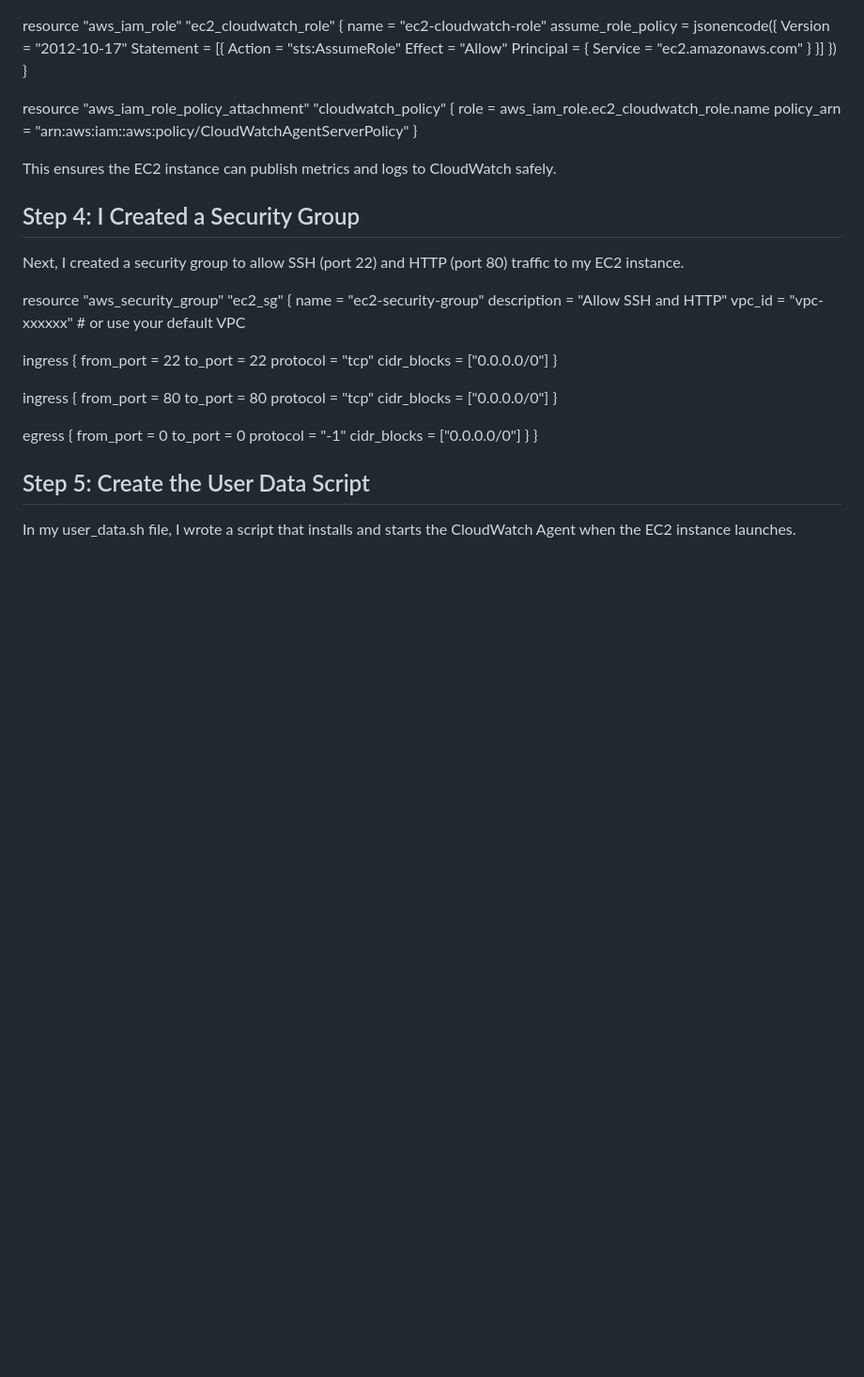
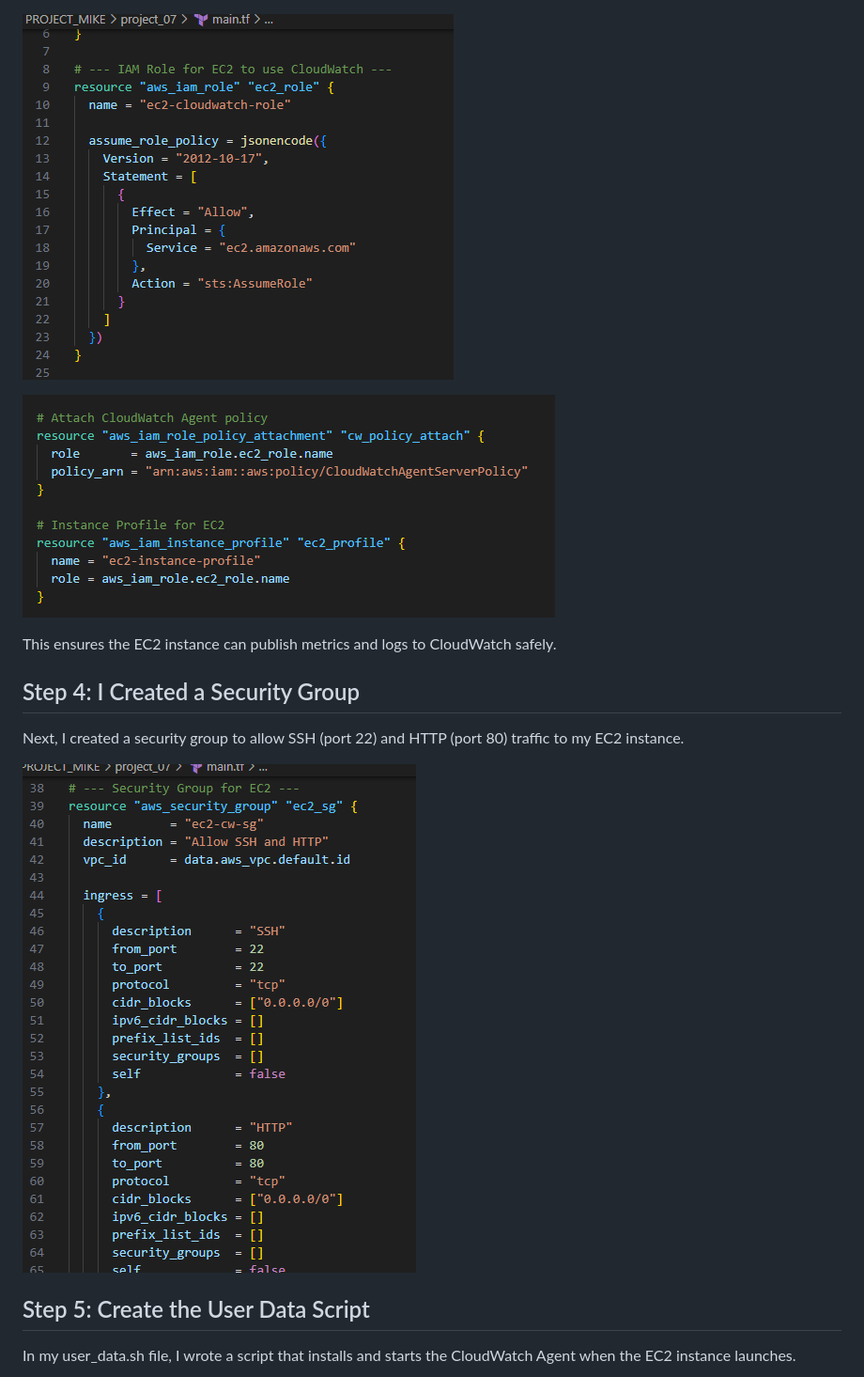
Before and after one commit to Michaeltaakin/PROJECT_MIKE, a Markdown page: project_07/README.md, the part around the change printed below. Shown: that part at 94% size. Drawn GitHub-style; pictures changed too: project_07/screenshots/Screenshot 2025-12-18 175935.png (added), project_07/screenshots/Screenshot 2025-12-18 180049.png (added), project_07/screenshots/Screenshot 2025-12-18 180142.png (added); blank space fills up the shorter version.

Commit message:
PROJECT

```diff
--- a/project_07/README.md
+++ b/project_07/README.md
@@ -28,24 +31,9 @@ Step 3: I Created an IAM Role for EC2
 Since my EC2 instance needs permission to send logs to CloudWatch, I created an IAM Role and attached a policy to it.
 This role is like a “badge” that allows my instance to communicate securely with CloudWatch.
 
-resource "aws_iam_role" "ec2_cloudwatch_role" {
-  name = "ec2-cloudwatch-role"
-  assume_role_policy = jsonencode({
-    Version = "2012-10-17"
-    Statement = [{
-      Action = "sts:AssumeRole"
-      Effect = "Allow"
-      Principal = {
-        Service = "ec2.amazonaws.com"
-      }
-    }]
-  })
-}
+![alt text](<screenshots/Screenshot 2025-12-18 175935.png>)
 
-resource "aws_iam_role_policy_attachment" "cloudwatch_policy" {
-  role       = aws_iam_role.ec2_cloudwatch_role.name
-  policy_arn = "arn:aws:iam::aws:policy/CloudWatchAgentServerPolicy"
-}
+![alt text](<screenshots/Screenshot 2025-12-18 180049.png>)
 
 This ensures the EC2 instance can publish metrics and logs to CloudWatch safely.
 
@@ -54,33 +42,7 @@ This ensures the EC2 instance can publish metrics and logs to CloudWatch safely.
 
 Next, I created a security group to allow SSH (port 22) and HTTP (port 80) traffic to my EC2 instance.
 
-resource "aws_security_group" "ec2_sg" {
-  name        = "ec2-security-group"
-  description = "Allow SSH and HTTP"
-  vpc_id      = "vpc-xxxxxx" # or use your default VPC
-
-  ingress {
-    from_port   = 22
-    to_port     = 22
-    protocol    = "tcp"
-    cidr_blocks = ["0.0.0.0/0"]
-  }
-
-  ingress {
-    from_port   = 80
-    to_port     = 80
-    protocol    = "tcp"
-    cidr_blocks = ["0.0.0.0/0"]
-  }
-
-  egress {
-    from_port   = 0
-    to_port     = 0
-    protocol    = "-1"
-    cidr_blocks = ["0.0.0.0/0"]
-  }
-}
-
+![alt text](<screenshots/Screenshot 2025-12-18 180142.png>)
 
 ## Step 5: Create the User Data Script
 
```
Also changed, not shown: other parts of project_07/README.md (+7 -20 lines), project_07/screenshots/Screenshot 2025-12-18 175706.png (added), project_07/screenshots/Screenshot 2025-12-18 180236.png (added), project_07/screenshots/Screenshot 2025-12-18 180456.png (added).
